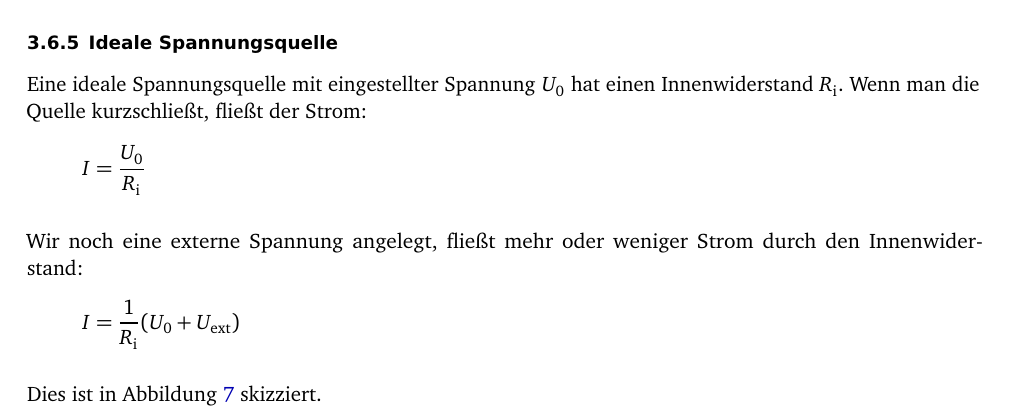
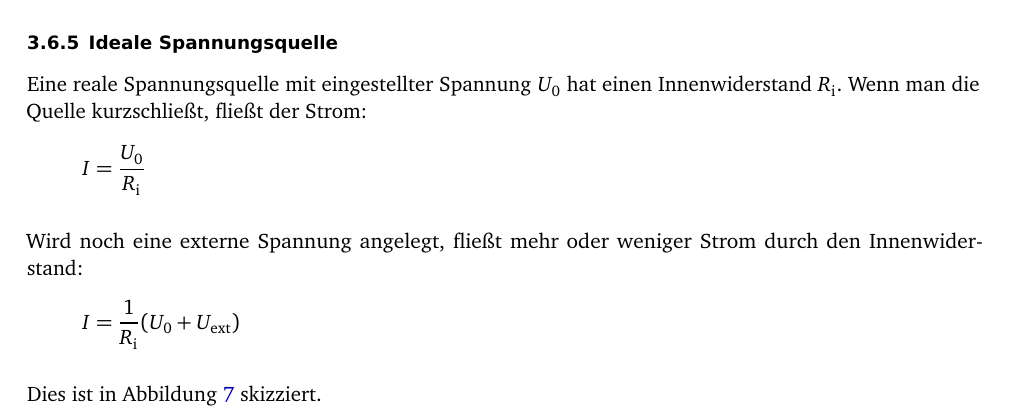
Before and after one commit to martin-ueding/physik313-Protokolle, a LaTeX document (Template.tex): part of page 5 of 10, cut so that both start at the same text. Compiled offline with pdfLaTeX; an older LaTeX class or package is replaced by its successor.

Commit message:
Aufgabe F überarbeitet

```diff
--- a/Template.tex
+++ b/Template.tex
@@ -224,14 +225,14 @@ Somit summieren sich beide Kennlinien auf, siehe Abbildung
 
 \subsubsection{Ideale Spannungsquelle}
 
-Eine ideale Spannungsquelle mit eingestellter Spannung $U_0$ hat einen
+Eine reale Spannungsquelle mit eingestellter Spannung $U_0$ hat einen
 Innenwiderstand $R_\text i$. Wenn man die Quelle kurzschließt, fließt der
 Strom:
 \[
 	I = \frac{U_0}{R_\text i}
 \]
 
-Wir noch eine externe Spannung angelegt, fließt mehr oder weniger Strom durch
+Wird noch eine externe Spannung angelegt, fließt mehr oder weniger Strom durch
 den Innenwiderstand:
 \[
 	I = \frac{1}{R_\text i} (U_0 + U_\text{ext})
```
Also changed, not shown: Template.tex (5 more changed lines).
